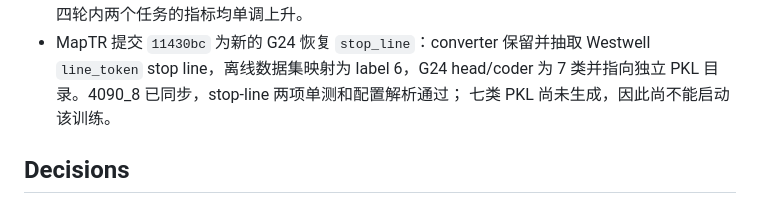
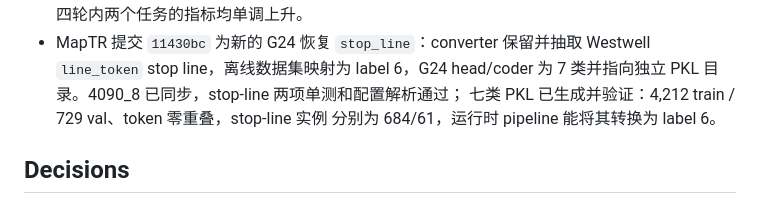
Before and after one commit to 12505011/agent-workspace, a Markdown page: tasks/maptr_shared_bev/README.md, the part around the change. Drawn GitHub-style.

Commit message:
docs: verify seven-class map dataset

```diff
--- a/tasks/maptr_shared_bev/README.md
+++ b/tasks/maptr_shared_bev/README.md
@@ -136,7 +136,8 @@ OD:Map 更新频率 16:1 的 one-stage G 是当前最好的联合 Pareto 方案
 - MapTR 提交 `11430bc` 为新的 G24 恢复 `stop_line`：converter 保留并抽取
   Westwell `line_token` stop line，离线数据集映射为 label 6，G24 head/coder 为
   7 类并指向独立 PKL 目录。4090_8 已同步，stop-line 两项单测和配置解析通过；
-  七类 PKL 尚未生成，因此尚不能启动该训练。
+  七类 PKL 已生成并验证：4,212 train / 729 val、token 零重叠，stop-line 实例
+  分别为 684/61，运行时 pipeline 能将其转换为 label 6。
 
 ## Decisions
 
```
